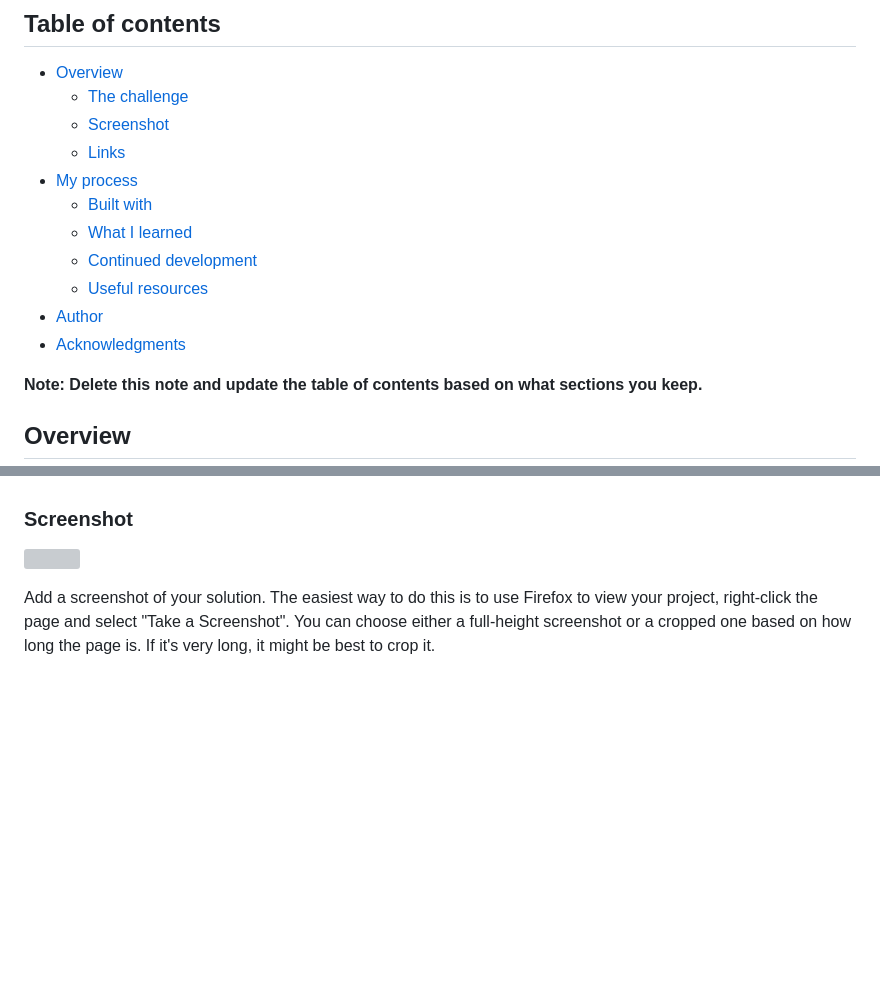
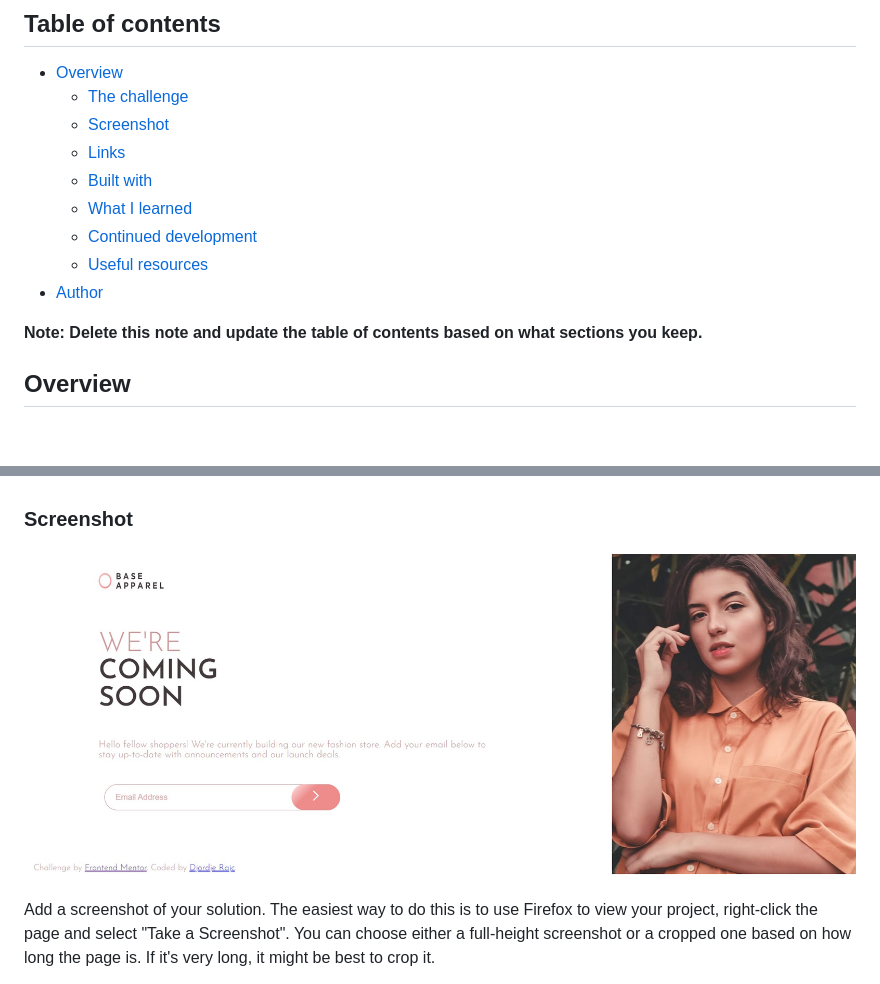
Before and after one commit to Blurryface1998/Base-Apparel-coming-soon-page, a Markdown page: README-template.md, 2 parts joined by grey strips. Drawn GitHub-style; pictures changed too: images/Screenshot.jpg (added); blank space fills up the shorter version; grey boxes are pictures that could not be loaded.

```diff
--- a/README-template.md
+++ b/README-template.md
@@ -8,13 +8,11 @@ This is a solution to the [Base Apparel coming soon page challenge on Frontend M
   - [The challenge](#the-challenge)
   - [Screenshot](#screenshot)
   - [Links](#links)
-- [My process](#my-process)
   - [Built with](#built-with)
   - [What I learned](#what-i-learned)
   - [Continued development](#continued-development)
   - [Useful resources](#useful-resources)
 - [Author](#author)
-- [Acknowledgments](#acknowledgments)
 
 **Note: Delete this note and update the table of contents based on what sections you keep.**
 
@@ -32,7 +30,7 @@ Users should be able to:
 
 ### Screenshot
 
-![](./screenshot.jpg)
+![](images/Screenshot.jpg)
 
 Add a screenshot of your solution. The easiest way to do this is to use Firefox to view your project, right-click the page and select "Take a Screenshot". You can choose either a full-height screenshot or a cropped one based on how long the page is. If it's very long, it might be best to crop it.
 
```
Also changed, not shown: other parts of README-template.md (+7 -43 lines).
